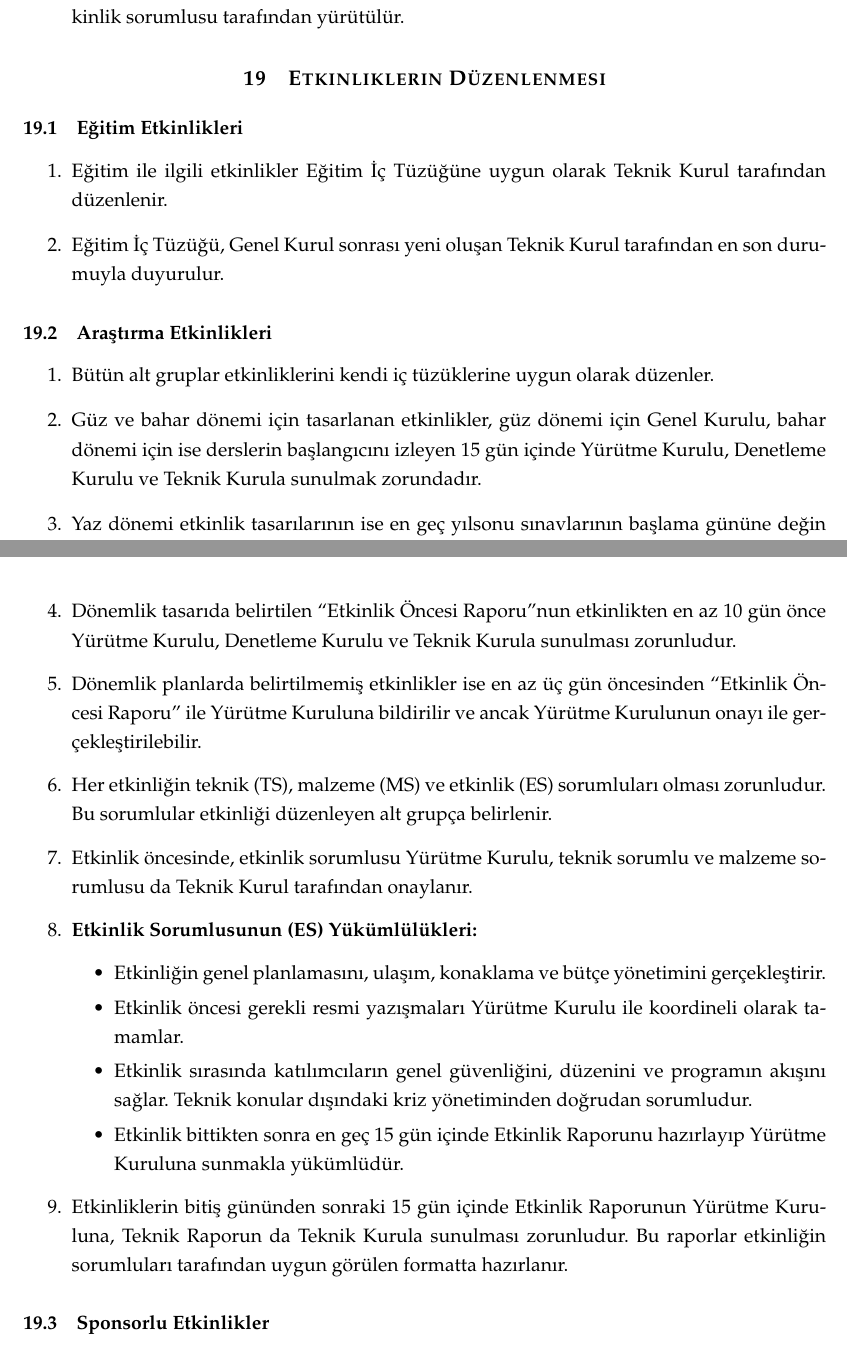
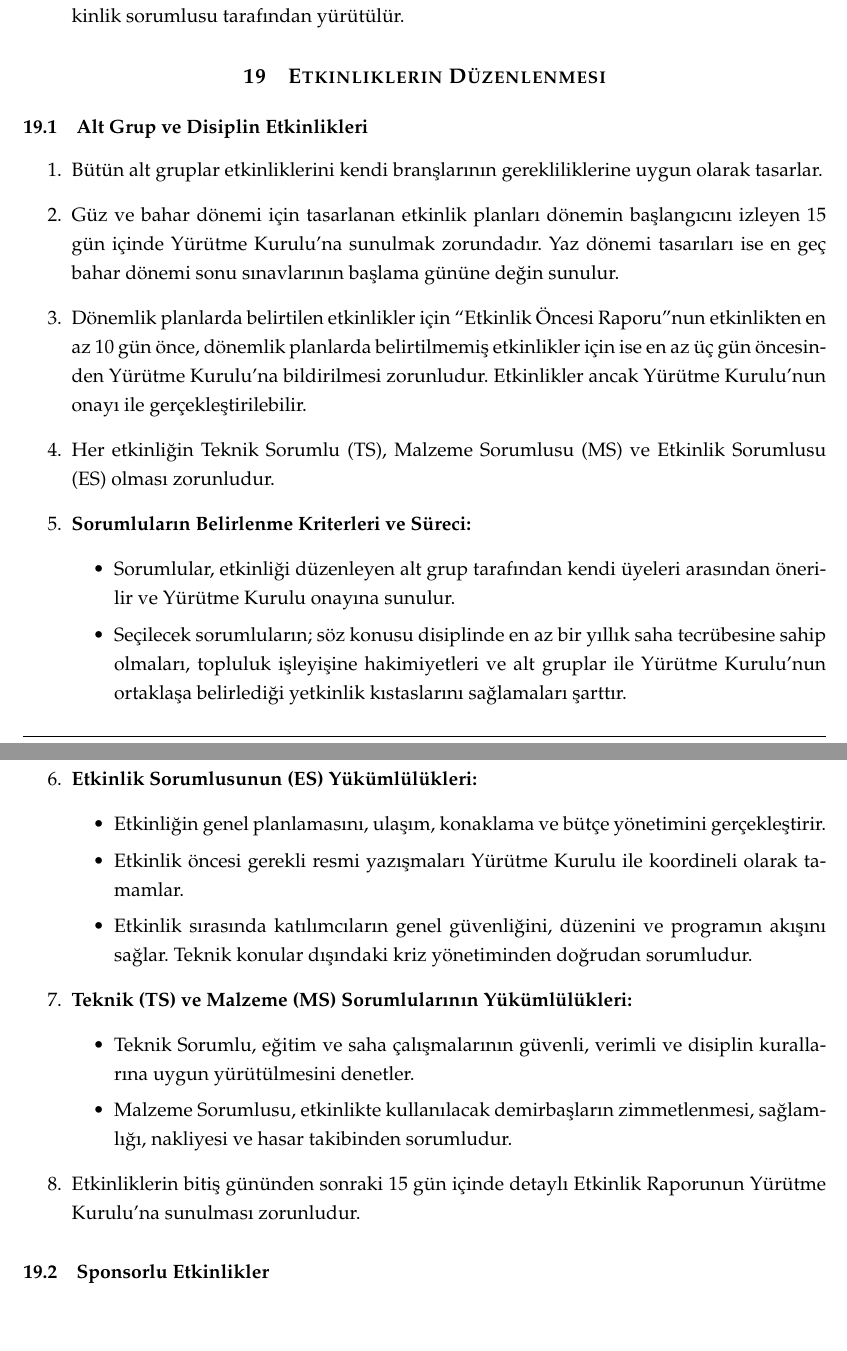
Before and after one commit to xsunseter-eng/odtu-surf-tuzuk, a LaTeX document (tuzuk.tex): two parts of pages 21 and 22 of 28 before the commit and two parts of pages 20 and 21 of 27 after it, joined at a grey line, cut so that both start at the same text, the shorter picture padded with empty space. Compiled offline with pdfLaTeX.

Commit message:
Update Etkinlikler: Move control to Alt Gruplar & YK, remove Eğitim/Araştırma categories

```diff
--- a/tuzuk.tex
+++ b/tuzuk.tex
@@ -489,29 +482,29 @@ Topluluğun yönetim ve denetim mekanizması aşağıdaki organlardan oluşur:
 
 \section{Etkinliklerin Düzenlenmesi}
 
-\subsection{Eğitim Etkinlikleri}
+\subsection{Alt Grup ve Disiplin Etkinlikleri}
 \begin{enumerate}
-    \item Eğitim ile ilgili etkinlikler Eğitim İç Tüzüğüne uygun olarak Teknik Kurul tarafından düzenlenir.
-    \item Eğitim İç Tüzüğü, Genel Kurul sonrası yeni oluşan Teknik Kurul tarafından en son durumuyla duyurulur.
-\end{enumerate}
-
-\subsection{Araştırma Etkinlikleri}
-\begin{enumerate}
-    \item Bütün alt gruplar etkinliklerini kendi iç tüzüklerine uygun olarak düzenler.
-    \item Güz ve bahar dönemi için tasarlanan etkinlikler, güz dönemi için Genel Kurulu, bahar dönemi için ise derslerin başlangıcını izleyen 15 gün içinde Yürütme Kurulu, Denetleme Kurulu ve Teknik Kurula sunulmak zorundadır.
-    \item Yaz dönemi etkinlik tasarılarının ise en geç yılsonu sınavlarının başlama gününe değin Yürütme Kurulu, Denetleme Kurulu ve Teknik Kurula sunulması zorunludur.
-    \item Dönemlik tasarıda belirtilen “Etkinlik Öncesi Raporu”nun etkinlikten en az 10 gün önce Yürütme Kurulu, Denetleme Kurulu ve Teknik Kurula sunulması zorunludur.
-    \item Dönemlik planlarda belirtilmemiş etkinlikler ise en az üç gün öncesinden “Etkinlik Öncesi Raporu” ile Yürütme Kuruluna bildirilir ve ancak Yürütme Kurulunun onayı ile gerçekleştirilebilir.
-    \item Her etkinliğin teknik (TS), malzeme (MS) ve etkinlik (ES) sorumluları olması zorunludur. Bu sorumlular etkinliği düzenleyen alt grupça belirlenir.
-    \item Etkinlik öncesinde, etkinlik sorumlusu Yürütme Kurulu, teknik sorumlu ve malzeme sorumlusu da Teknik Kurul tarafından onaylanır.
+    \item Bütün alt gruplar etkinliklerini kendi branşlarının gerekliliklerine uygun olarak tasarlar.
+    \item Güz ve bahar dönemi için tasarlanan etkinlik planları dönemin başlangıcını izleyen 15 gün içinde Yürütme Kurulu'na sunulmak zorundadır. Yaz dönemi tasarıları ise en geç bahar dönemi sonu sınavlarının başlama gününe değin sunulur.
+    \item Dönemlik planlarda belirtilen etkinlikler için “Etkinlik Öncesi Raporu”nun etkinlikten en az 10 gün önce, dönemlik planlarda belirtilmemiş etkinlikler için ise en az üç gün öncesinden Yürütme Kurulu'na bildirilmesi zorunludur. Etkinlikler ancak Yürütme Kurulu'nun onayı ile gerçekleştirilebilir.
+    \item Her etkinliğin Teknik Sorumlu (TS), Malzeme Sorumlusu (MS) ve Etkinlik Sorumlusu (ES) olması zorunludur.
+    \item \textbf{Sorumluların Belirlenme Kriterleri ve Süreci:}
+    \begin{itemize}
+        \item Sorumlular, etkinliği düzenleyen alt grup tarafından kendi üyeleri arasından önerilir ve Yürütme Kurulu onayına sunulur.
+        \item Seçilecek sorumluların; söz konusu disiplinde en az bir yıllık saha tecrübesine sahip olmaları, topluluk işleyişine hakimiyetleri ve alt gruplar ile Yürütme Kurulu'nun ortaklaşa belirlediği yetkinlik kıstaslarını sağlamaları şarttır.
+    \end{itemize}
     \item \textbf{Etkinlik Sorumlusunun (ES) Yükümlülükleri:}
     \begin{itemize}
         \item Etkinliğin genel planlamasını, ulaşım, konaklama ve bütçe yönetimini gerçekleştirir.
         \item Etkinlik öncesi gerekli resmi yazışmaları Yürütme Kurulu ile koordineli olarak tamamlar.
         \item Etkinlik sırasında katılımcıların genel güvenliğini, düzenini ve programın akışını sağlar. Teknik konular dışındaki kriz yönetiminden doğrudan sorumludur.
-        \item Etkinlik bittikten sonra en geç 15 gün içinde Etkinlik Raporunu hazırlayıp Yürütme Kuruluna sunmakla yükümlüdür.
     \end{itemize}
-    \item Etkinliklerin bitiş gününden sonraki 15 gün içinde Etkinlik Raporunun Yürütme Kuruluna, Teknik Raporun da Teknik Kurula sunulması zorunludur. Bu raporlar etkinliğin sorumluları tarafından uygun görülen formatta hazırlanır.
+    \item \textbf{Teknik (TS) ve Malzeme (MS) Sorumlularının Yükümlülükleri:}
+    \begin{itemize}
+        \item Teknik Sorumlu, eğitim ve saha çalışmalarının güvenli, verimli ve disiplin kurallarına uygun yürütülmesini denetler.
+        \item Malzeme Sorumlusu, etkinlikte kullanılacak demirbaşların zimmetlenmesi, sağlamlığı, nakliyesi ve hasar takibinden sorumludur.
+    \end{itemize}
+    \item Etkinliklerin bitiş gününden sonraki 15 gün içinde detaylı Etkinlik Raporunun Yürütme Kurulu'na sunulması zorunludur.
 \end{enumerate}
 
 \subsection{Sponsorlu Etkinlikler}
```
Also changed, not shown: tuzuk.tex (15 more changed lines).
